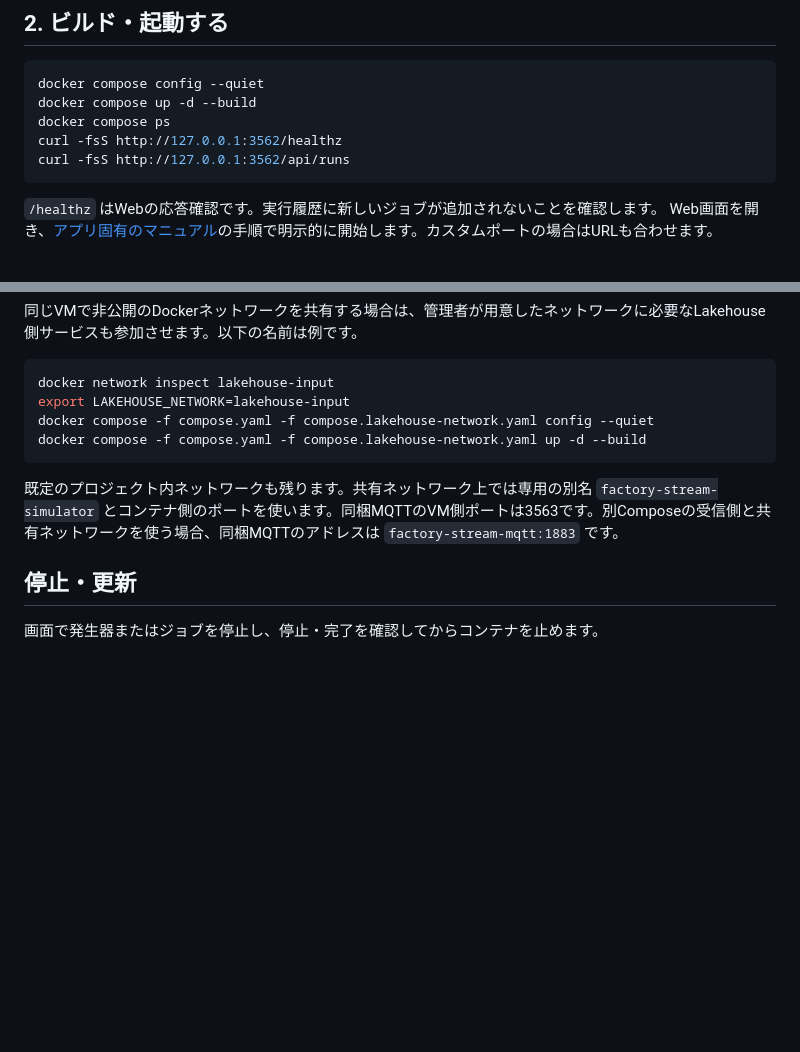
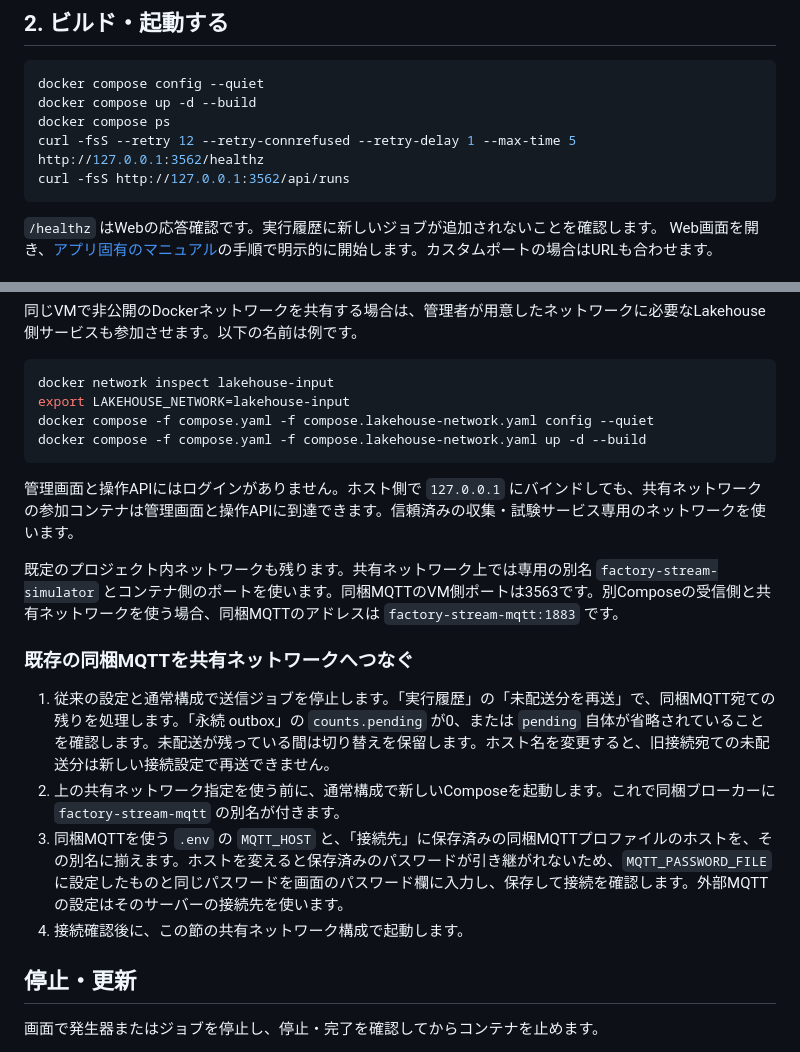
Before and after one commit to hiromura16/factory-stream-simulator, a Markdown page: docs/vm-compose.md, 2 parts joined by grey strips. Rendered like a GitHub page; blank space fills up the shorter version.

````diff
--- a/docs/vm-compose.md
+++ b/docs/vm-compose.md
@@ -37,7 +37,7 @@ ssh -N -L 3562:127.0.0.1:3562 user@vm-address
 docker compose config --quiet
 docker compose up -d --build
 docker compose ps
-curl -fsS http://127.0.0.1:3562/healthz
+curl -fsS --retry 12 --retry-connrefused --retry-delay 1 --max-time 5 http://127.0.0.1:3562/healthz
 curl -fsS http://127.0.0.1:3562/api/runs
 ```
 
@@ -56,7 +56,16 @@ docker compose -f compose.yaml -f compose.lakehouse-network.yaml config --quiet
 docker compose -f compose.yaml -f compose.lakehouse-network.yaml up -d --build
 ```
 
+管理画面と操作APIにはログインがありません。ホスト側で `127.0.0.1` にバインドしても、共有ネットワークの参加コンテナは管理画面と操作APIに到達できます。信頼済みの収集・試験サービス専用のネットワークを使います。
+
 既定のプロジェクト内ネットワークも残ります。共有ネットワーク上では専用の別名 `factory-stream-simulator` とコンテナ側のポートを使います。同梱MQTTのVM側ポートは3563です。別Composeの受信側と共有ネットワークを使う場合、同梱MQTTのアドレスは `factory-stream-mqtt:1883` です。
+
+### 既存の同梱MQTTを共有ネットワークへつなぐ
+
+1. 従来の設定と通常構成で送信ジョブを停止します。「実行履歴」の「未配送分を再送」で、同梱MQTT宛ての残りを処理します。「永続 outbox」の `counts.pending` が0、または `pending` 自体が省略されていることを確認します。未配送が残っている間は切り替えを保留します。ホスト名を変更すると、旧接続宛ての未配送分は新しい接続設定で再送できません。
+2. 上の共有ネットワーク指定を使う前に、通常構成で新しいComposeを起動します。これで同梱ブローカーに `factory-stream-mqtt` の別名が付きます。
+3. 同梱MQTTを使う `.env` の `MQTT_HOST` と、「接続先」に保存済みの同梱MQTTプロファイルのホストを、その別名に揃えます。ホストを変えると保存済みのパスワードが引き継がれないため、`MQTT_PASSWORD_FILE` に設定したものと同じパスワードを画面のパスワード欄に入力し、保存して接続を確認します。外部MQTTの設定はそのサーバーの接続先を使います。
+4. 接続確認後に、この節の共有ネットワーク構成で起動します。
 
 ## 停止・更新
 
````
Also changed, not shown: docs/user-manual.md (+2 -2 lines), docs/images/advanced-settings.png, docs/images/comparison.png, docs/images/operation-guide.png, docs/images/preset-save.png, docs/images/preset-scenario.png, 10 other files.
